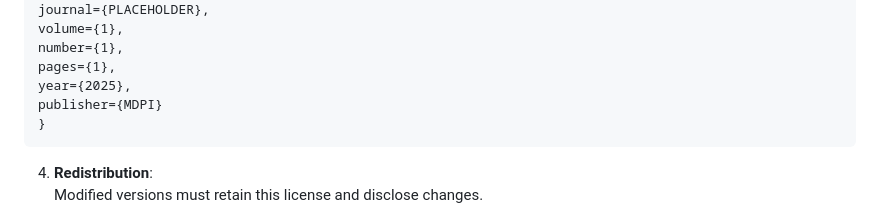
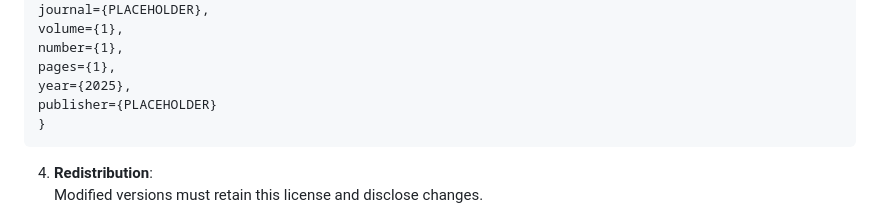
Before and after one commit to Sucean/AlphaBetaSquared, a Markdown page: README.md, the part around the change. Drawn GitHub-style.

````diff
--- a/README.md
+++ b/README.md
@@ -227,7 +227,7 @@ volume={1},
 number={1},
 pages={1},
 year={2025},
-publisher={MDPI}
+publisher={PLACEHOLDER}
 }
 ```
 
````
